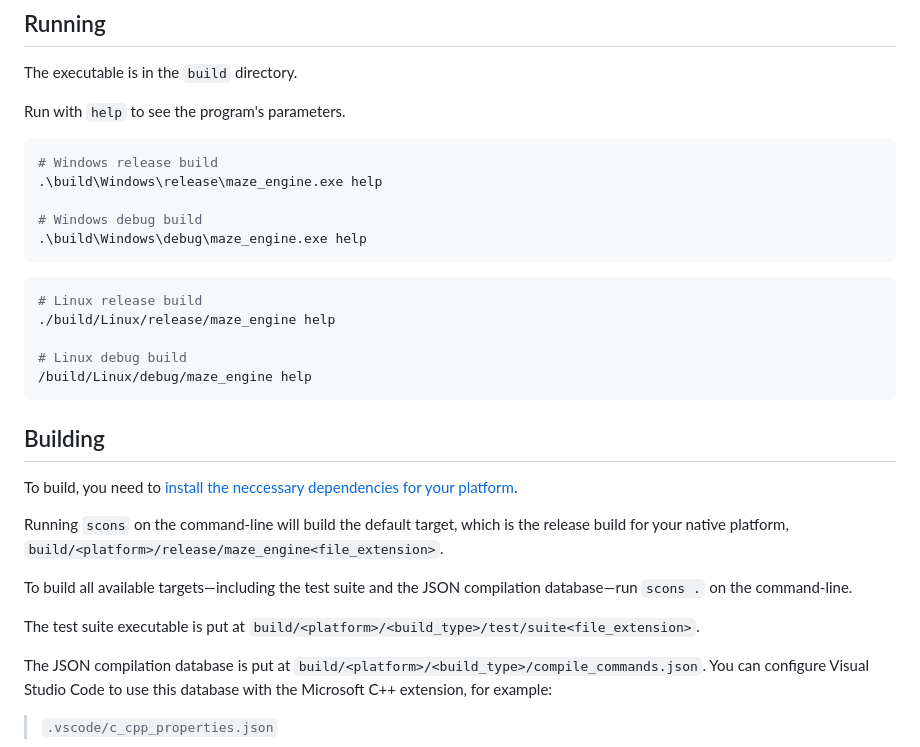
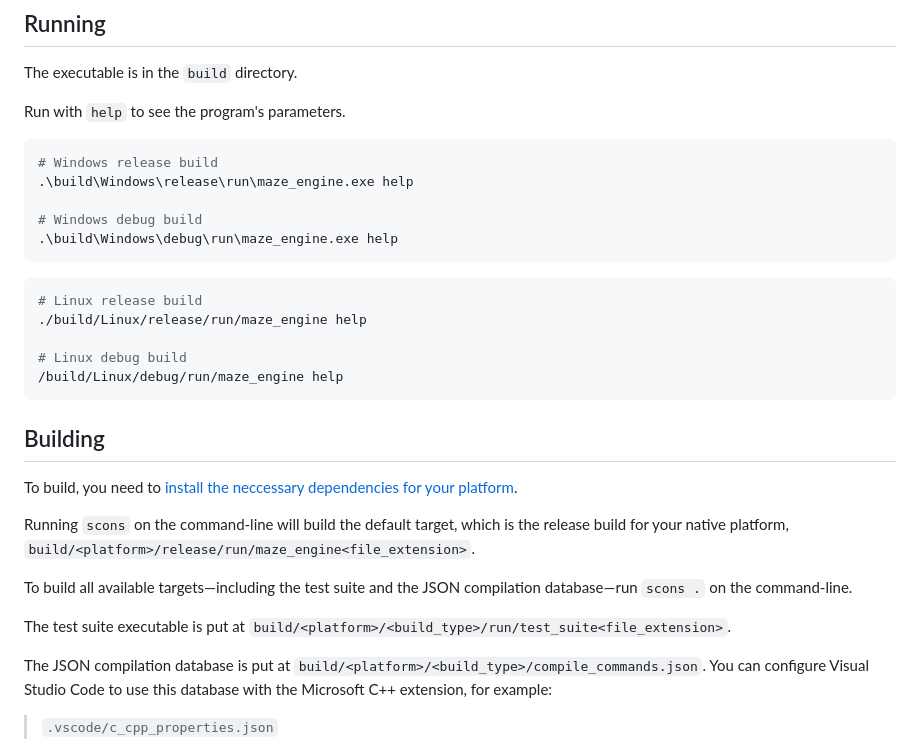
Before and after one commit to adrian-javid/maze_engine, a Markdown page: README.md, the part around the change. Rendered like a GitHub page.

Commit message:
update `README.md` in accordance with executables being placed in `run` directory

````diff
--- a/README.md
+++ b/README.md
@@ -11,18 +11,18 @@ Run with `help` to see the program's parameters.
 
 ```PowerShell
 # Windows release build
-.\build\Windows\release\maze_engine.exe help
+.\build\Windows\release\run\maze_engine.exe help
 
 # Windows debug build
-.\build\Windows\debug\maze_engine.exe help
+.\build\Windows\debug\run\maze_engine.exe help
 ```
 
 ```Shell
 # Linux release build
-./build/Linux/release/maze_engine help
+./build/Linux/release/run/maze_engine help
 
 # Linux debug build
-/build/Linux/debug/maze_engine help
+/build/Linux/debug/run/maze_engine help
 ```
 
 <!--
@@ -34,11 +34,11 @@ Run with `help` to see the program's parameters.
 
 To build, you need to [install the neccessary dependencies for your platform](#dependencies).
 
-Running `scons` on the command-line will build the default target, which is the release build for your native platform, `build/<platform>/release/maze_engine<file_extension>`.
+Running `scons` on the command-line will build the default target, which is the release build for your native platform, `build/<platform>/release/run/maze_engine<file_extension>`.
 
 To build all available targets&mdash;including the test suite and the JSON compilation database&mdash;run `scons .` on the command-line.
 
-The test suite executable is put at `build/<platform>/<build_type>/test/suite<file_extension>`.
+The test suite executable is put at `build/<platform>/<build_type>/run/test_suite<file_extension>`.
 
 The JSON compilation database is put at `build/<platform>/<build_type>/compile_commands.json`. You can configure Visual Studio Code to use this database with the Microsoft C++ extension, for example:
 > `.vscode/c_cpp_properties.json`
````
